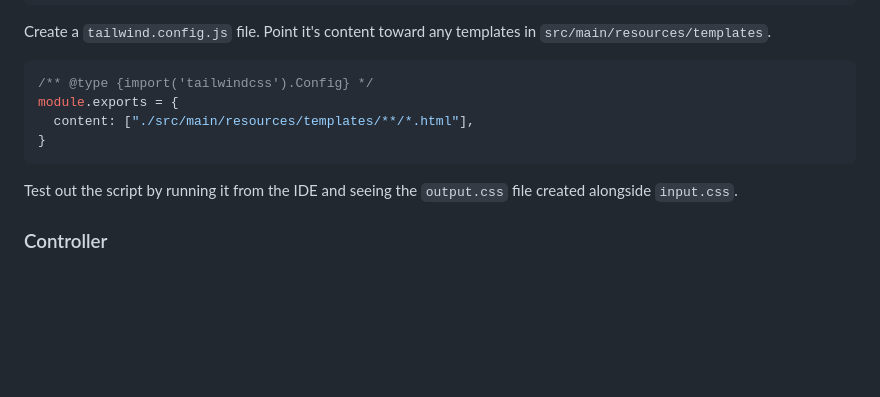
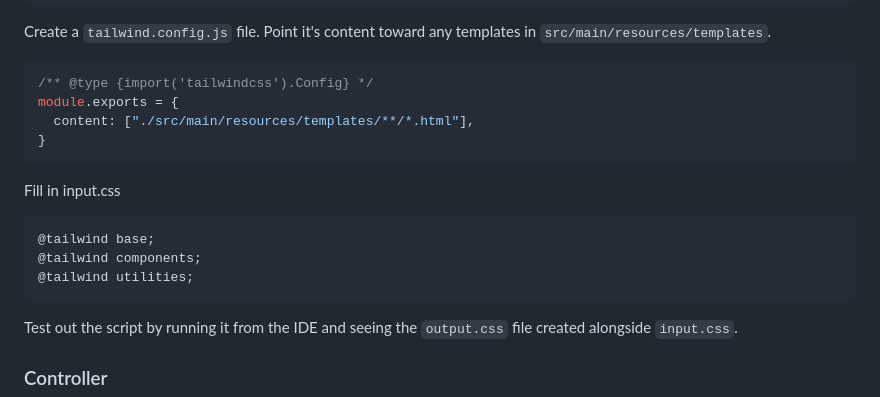
Before and after one commit to djpeach/springboot-live-reload-tailwindcss, a Markdown page: README.md, the part around the change. Drawn GitHub-style; blank space fills up the shorter version.

Commit message:
tailwind installation additions

````diff
--- a/README.md
+++ b/README.md
@@ -77,6 +77,14 @@ module.exports = {
 }
 ```
 
+Fill in input.css
+
+```css
+@tailwind base;
+@tailwind components;
+@tailwind utilities;
+```
+
 Test out the script by running it from the IDE and seeing the `output.css` file created alongside `input.css`.
 
 ### Controller
````
